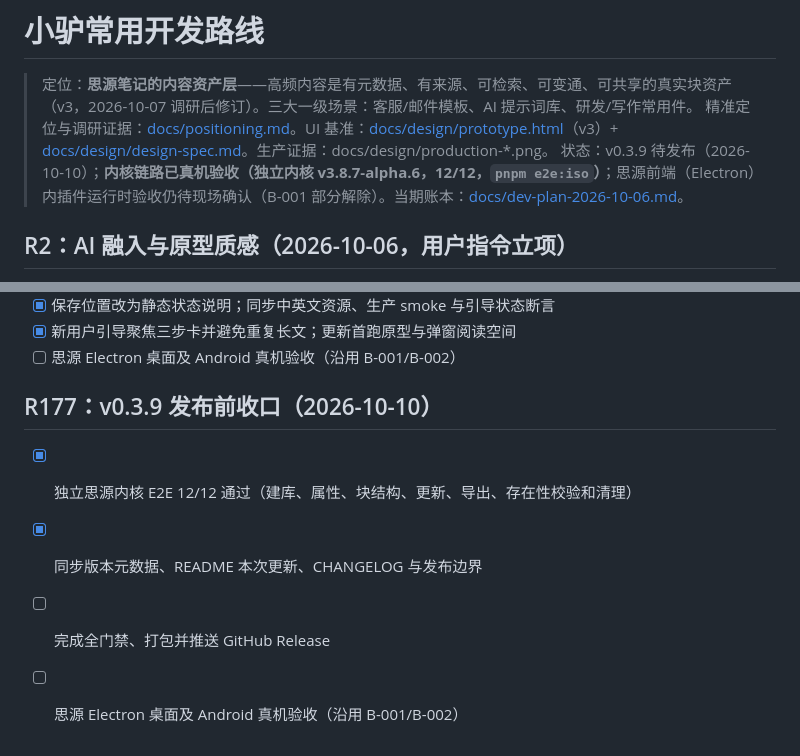
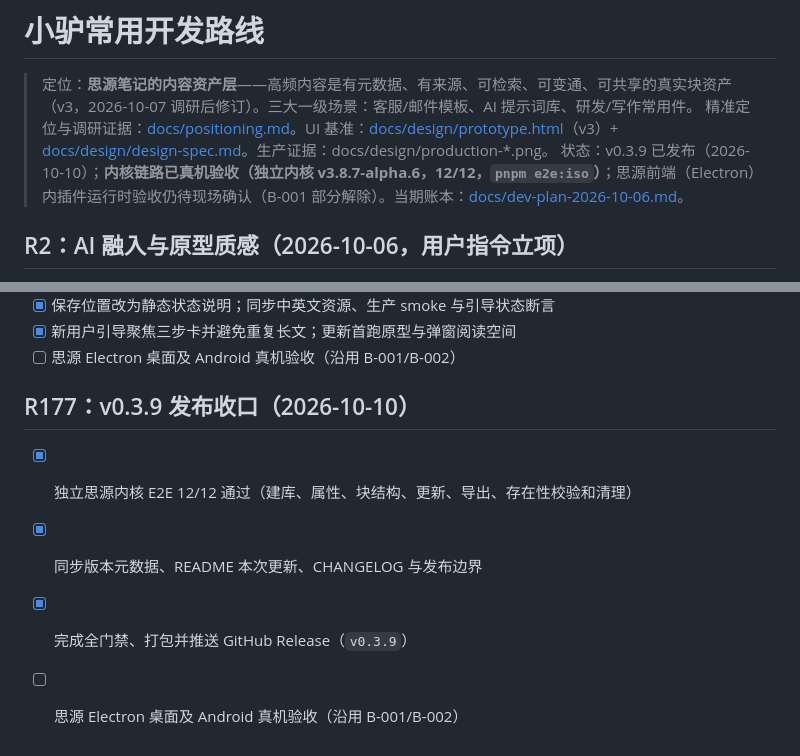
Before and after one commit to ai68298100/xiaolv-common, a Markdown page: ROADMAP.md, 2 parts joined by grey strips. Drawn GitHub-style.

```diff
--- a/ROADMAP.md
+++ b/ROADMAP.md
@@ -2,7 +2,7 @@
 
 > 定位：**思源笔记的内容资产层**——高频内容是有元数据、有来源、可检索、可变通、可共享的真实块资产（v3，2026-10-07 调研后修订）。三大一级场景：客服/邮件模板、AI 提示词库、研发/写作常用件。
 > 精准定位与调研证据：[docs/positioning.md](docs/positioning.md)。UI 基准：[docs/design/prototype.html](docs/design/prototype.html)（v3）+ [docs/design/design-spec.md](docs/design/design-spec.md)。生产证据：docs/design/production-*.png。
-> 状态：v0.3.9 待发布（2026-10-10）；**内核链路已真机验收（独立内核 v3.8.7-alpha.6，12/12，`pnpm e2e:iso`）**；思源前端（Electron）内插件运行时验收仍待现场确认（B-001 部分解除）。当期账本：[docs/dev-plan-2026-10-06.md](docs/dev-plan-2026-10-06.md)。
+> 状态：v0.3.9 已发布（2026-10-10）；**内核链路已真机验收（独立内核 v3.8.7-alpha.6，12/12，`pnpm e2e:iso`）**；思源前端（Electron）内插件运行时验收仍待现场确认（B-001 部分解除）。当期账本：[docs/dev-plan-2026-10-06.md](docs/dev-plan-2026-10-06.md)。
 
 ## R2：AI 融入与原型质感（2026-10-06，用户指令立项）
 
@@ -163,9 +163,9 @@
 - [x] 新用户引导聚焦三步卡并避免重复长文；更新首跑原型与弹窗阅读空间
 - [ ] 思源 Electron 桌面及 Android 真机验收（沿用 B-001/B-002）
 
-## R177：v0.3.9 发布前收口（2026-10-10）
+## R177：v0.3.9 发布收口（2026-10-10）
 
 - [x] 独立思源内核 E2E 12/12 通过（建库、属性、块结构、更新、导出、存在性校验和清理）
 - [x] 同步版本元数据、README 本次更新、CHANGELOG 与发布边界
-- [ ] 完成全门禁、打包并推送 GitHub Release
+- [x] 完成全门禁、打包并推送 GitHub Release（`v0.3.9`）
 - [ ] 思源 Electron 桌面及 Android 真机验收（沿用 B-001/B-002）
```
Also changed, not shown: docs/dev-plan-2026-10-06.md (+1 -1 lines).
